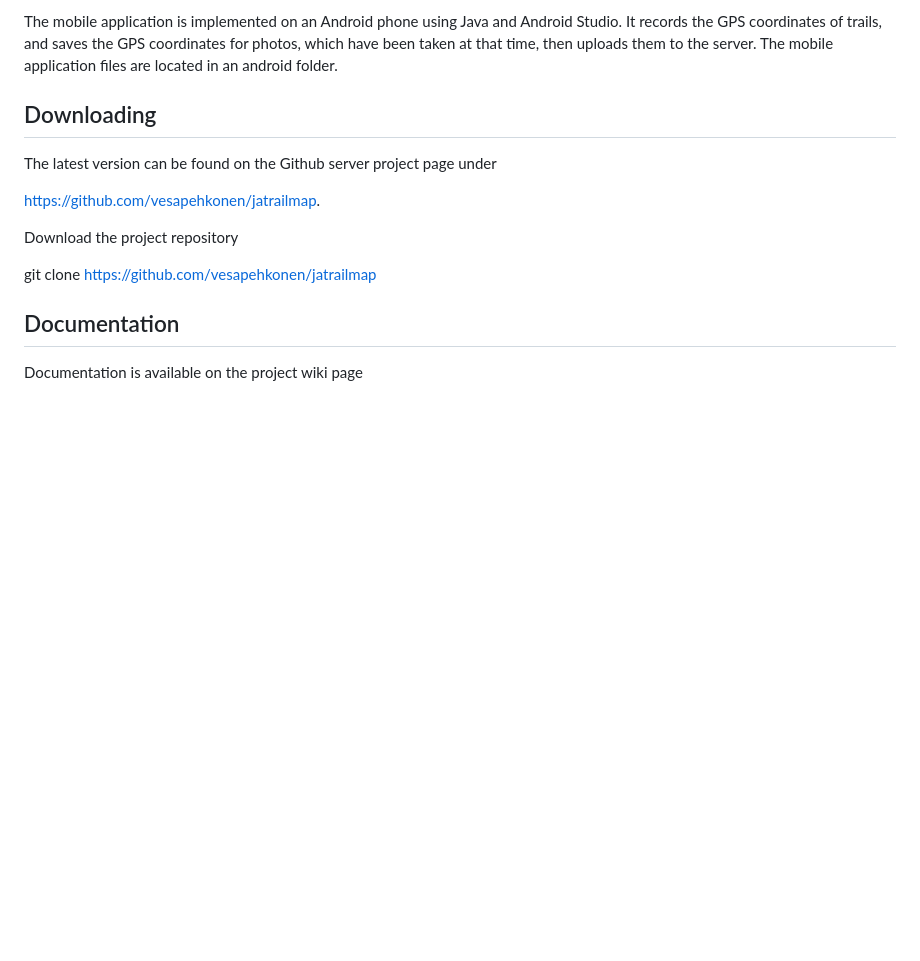
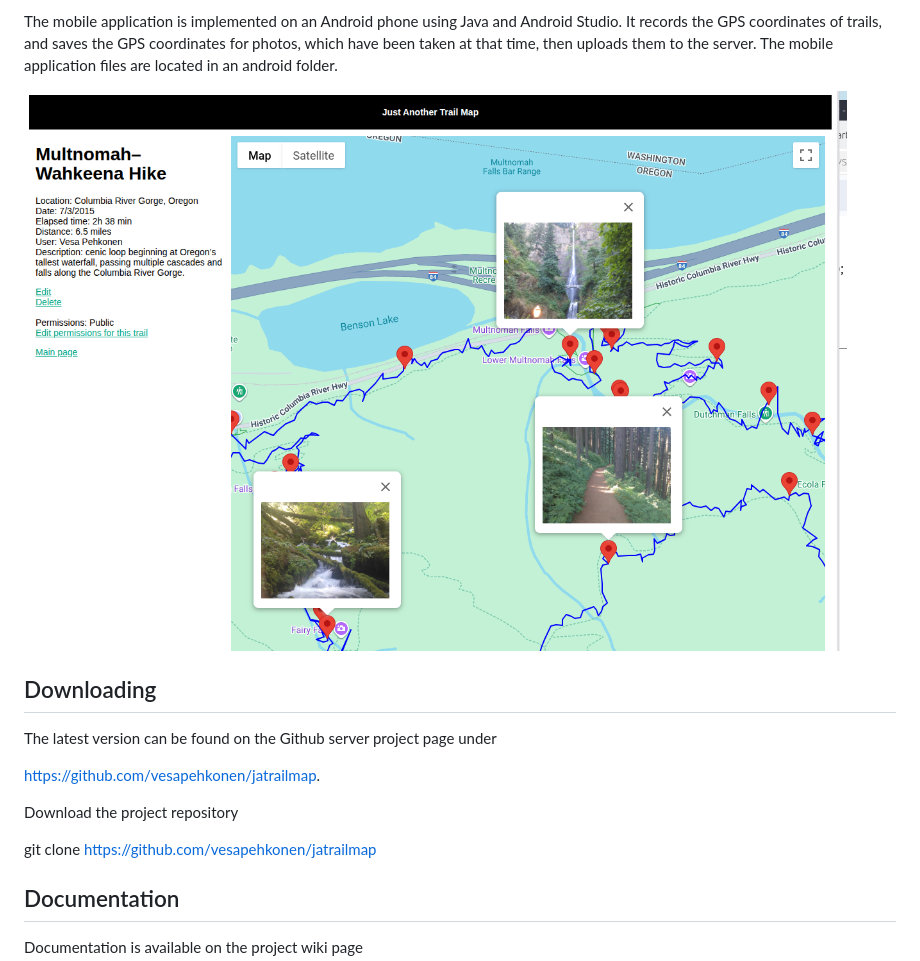
Before and after one commit to vesapehkonen/jatrailmap, a Markdown page: README.md, the part around the change. Drawn GitHub-style; pictures changed too: jatrailmap.png (added); blank space fills up the shorter version.

Commit message:
Added screenshot.

```diff
--- a/README.md
+++ b/README.md
@@ -26,6 +26,7 @@ Studio. It records the GPS coordinates of trails, and saves the GPS coordinates
 for photos, which have been taken at that time, then uploads them to the server.
 The mobile application files are located in an android folder.
 
+![JaTrailMap screenshot](./jatrailmap.png)
 
 Downloading
 -----------
```
